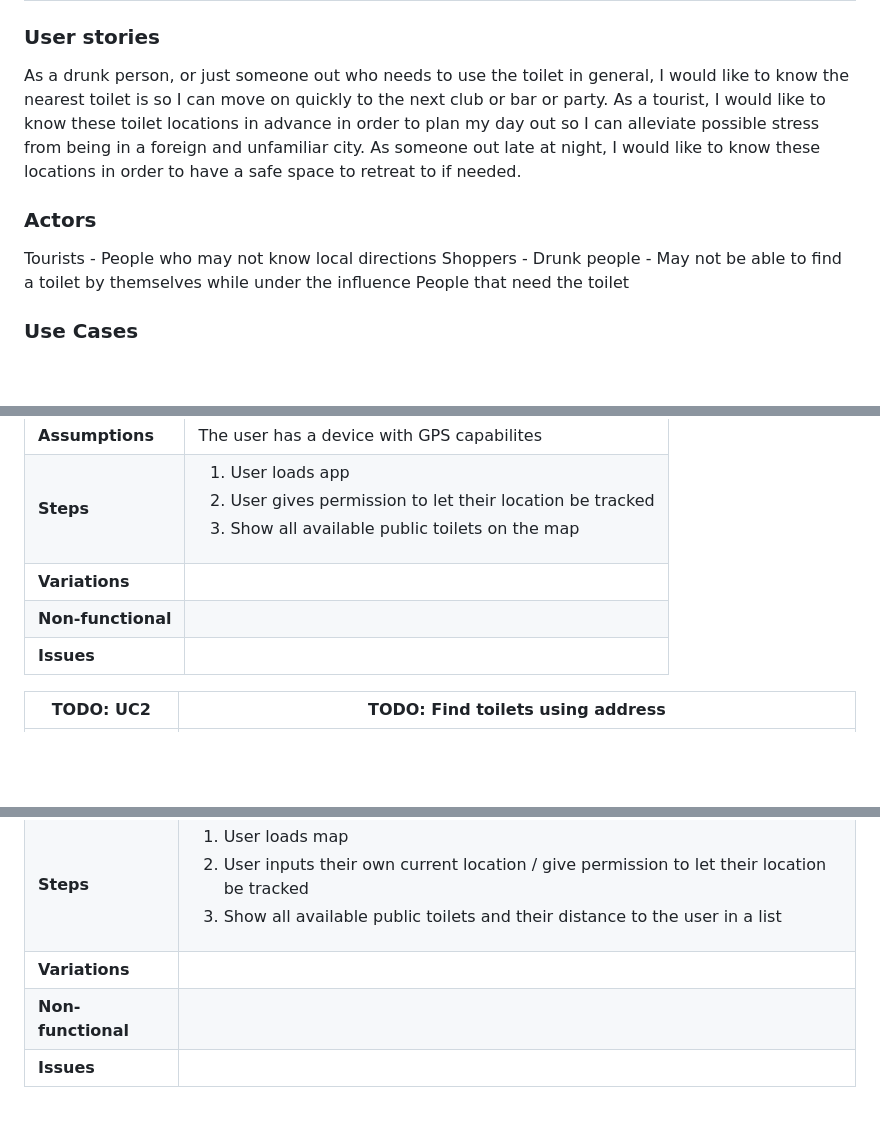
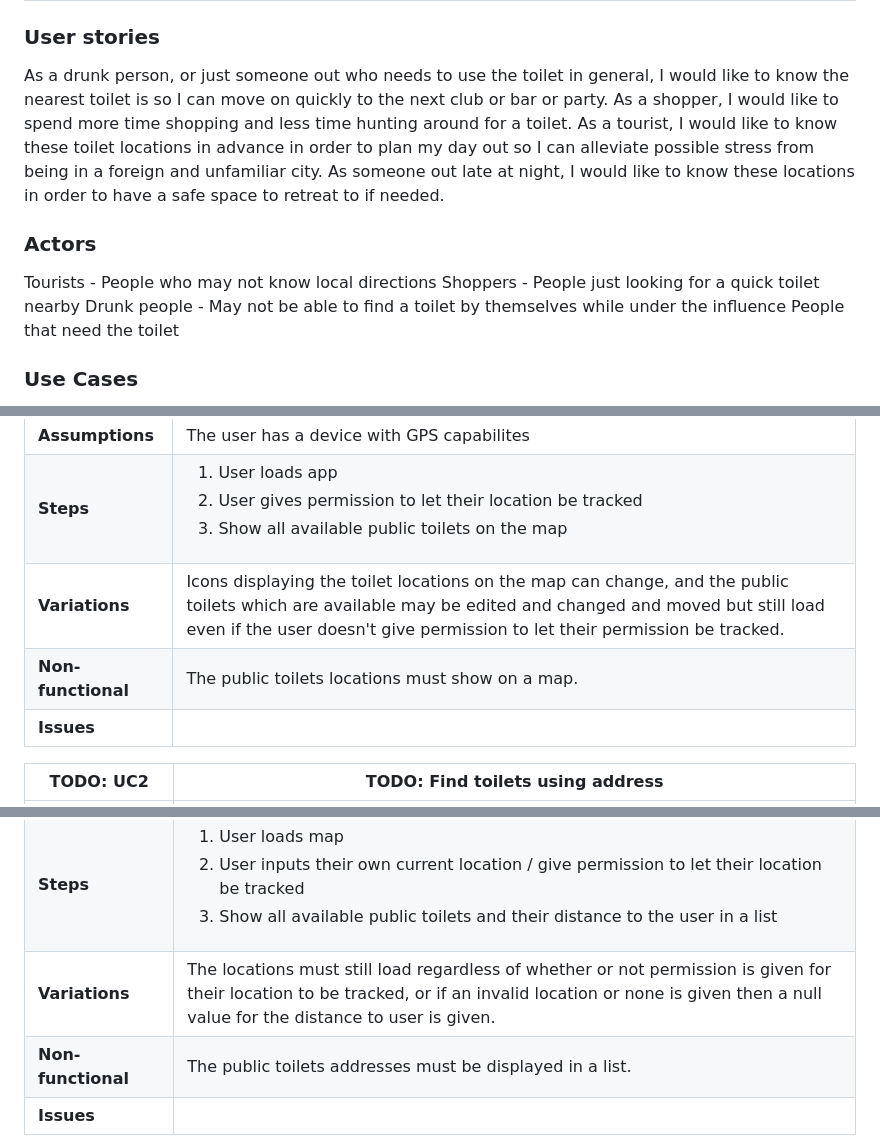
Before and after one commit to hyknnn/Public-Toilet-FInder, a Markdown page: docs/requirements.md, 3 parts joined by grey strips. Rendered like a GitHub page; blank space fills up the shorter version.

```diff
--- a/docs/requirements.md
+++ b/docs/requirements.md
@@ -4,12 +4,13 @@
 
 ### User stories
 As a drunk person, or just someone out who needs to use the toilet in general, I would like to know the nearest toilet is so I can move on quickly to the next club or bar or party.
+As a shopper, I would like to spend more time shopping and less time hunting around for a toilet.
 As a tourist, I would like to know these toilet locations in advance in order to plan my day out so I can alleviate possible stress from being in a foreign and unfamiliar city.
 As someone out late at night, I would like to know these locations in order to have a safe space to retreat to if needed.
 
 ### Actors
 Tourists - People who may not know local directions
-Shoppers -
+Shoppers - People just looking for a quick toilet nearby
 Drunk people - May not be able to find a toilet by themselves while under the influence
 People that need the toilet
 
@@ -24,8 +25,8 @@ UC2 - Find toilets by address
 | **Actors** | Drunk people, tourists, people that need the toilet |
 | **Assumptions** | The user has a device with GPS capabilites </td></tr>
 | **Steps** | <ol><li> User loads app</li><li>User gives permission to let their location be tracked</li><li>Show all available public toilets on the map</li></ol> |
-| **Variations** |  |
-| **Non-functional** |  |
+| **Variations** | Icons displaying the toilet locations on the map can change, and the public toilets which are available may be edited and changed and moved but still load even if the user doesn't give permission to let their permission be tracked. |
+| **Non-functional** | The public toilets locations must show on a map. |
 | **Issues** |  |
 
 | TODO: UC2 | TODO: Find toilets using address |
@@ -34,8 +35,8 @@ UC2 - Find toilets by address
 | **Actors** | Local Citizens, Shoppers |
 | **Assumptions** | The user has a device capable of running the app as well as knowledge of addresses / a way to arrive at specific addresses </td></tr>
 | **Steps** | <ol><li> User loads map</li><li>User inputs their own current location / give permission to let their location be tracked</li><li>Show all available public toilets and their distance to the user in a list</li></ol> |
-| **Variations** |  |
-| **Non-functional** |  |
+| **Variations** | The locations must still load regardless of whether or not permission is given for their location to be tracked, or if an invalid location or none is given then a null value for the distance to user is given. |
+| **Non-functional** | The public toilets addresses must be displayed in a list. |
 | **Issues** |  |
 
 ![Insert your Use-Case Diagram Here](images/UseCaseDiagram.png)
```
